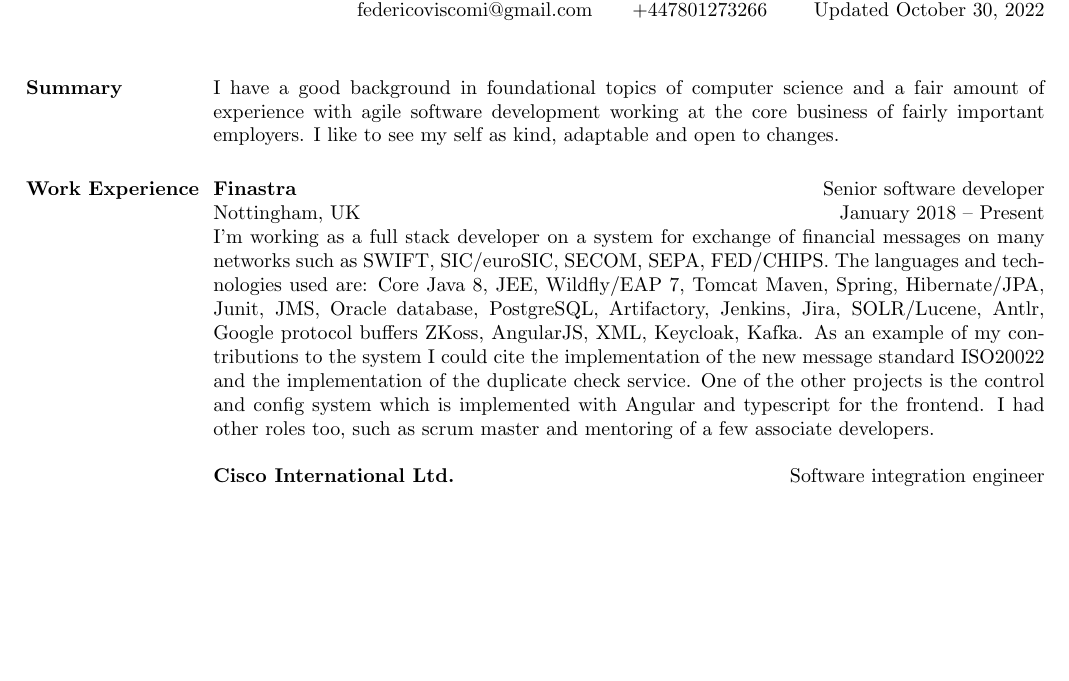
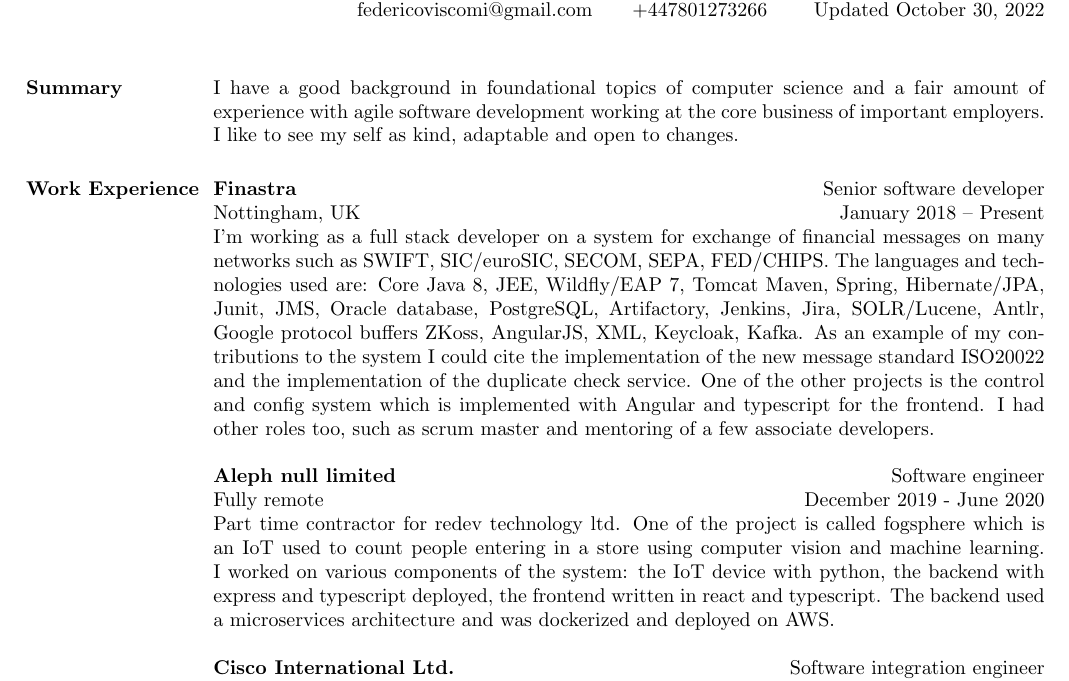
Before and after one commit to federicoviscomi/cv, a LaTeX CV (cv2.tex): part of page 1 of 2, cut so that both start at the same text, the shorter picture padded with empty space. Compiled offline with pdfLaTeX.

Commit message:
added redev too

```diff
--- a/cv2.tex
+++ b/cv2.tex
@@ -16,7 +16,7 @@
     \begin{resume}
         \section{\textsc{Summary}}
         I have a good background in foundational topics of computer science
-and a fair amount of experience with agile software development working at the core business of fairly important employers.
+        and a fair amount of experience with agile software development working at the core business of important employers.
         I like to see my self as kind, adaptable and open to changes.
 
         % I am a passionate software engineer with a strong background in computer science.
@@ -72,6 +73,19 @@
             As an example of my contributions to the system I could cite the implementation of the new message standard ISO20022 and the implementation of the duplicate check service.
             One of the other projects is the control and config system which is implemented with Angular and typescript for the frontend.
             I had other roles too, such as scrum master and mentoring of a few associate developers.
+        \end{position}
+        \employer{\textbf{Aleph null limited}}
+        \title{Software engineer}
+        \location{Fully remote}
+        \dates{December 2019 - June 2020}
+        \begin{position}
+            Part time contractor for redev technology ltd.
+            One of the project is called fogsphere which is an IoT used to count people entering in a store using computer vision and machine learning.
+            I worked on various components of the system:
+            the IoT device with python,
+            the backend with express and typescript deployed,
+            the frontend written in react and typescript.
+            The backend used a microservices architecture and was dockerized and deployed on AWS.
         \end{position}
         \employer{\textbf{Cisco International Ltd.}}
         \title{Software integration engineer}
```
Also changed, not shown: cv2.tex (1 more changed lines). Lines whose indentation alone changed are shown as unchanged.
